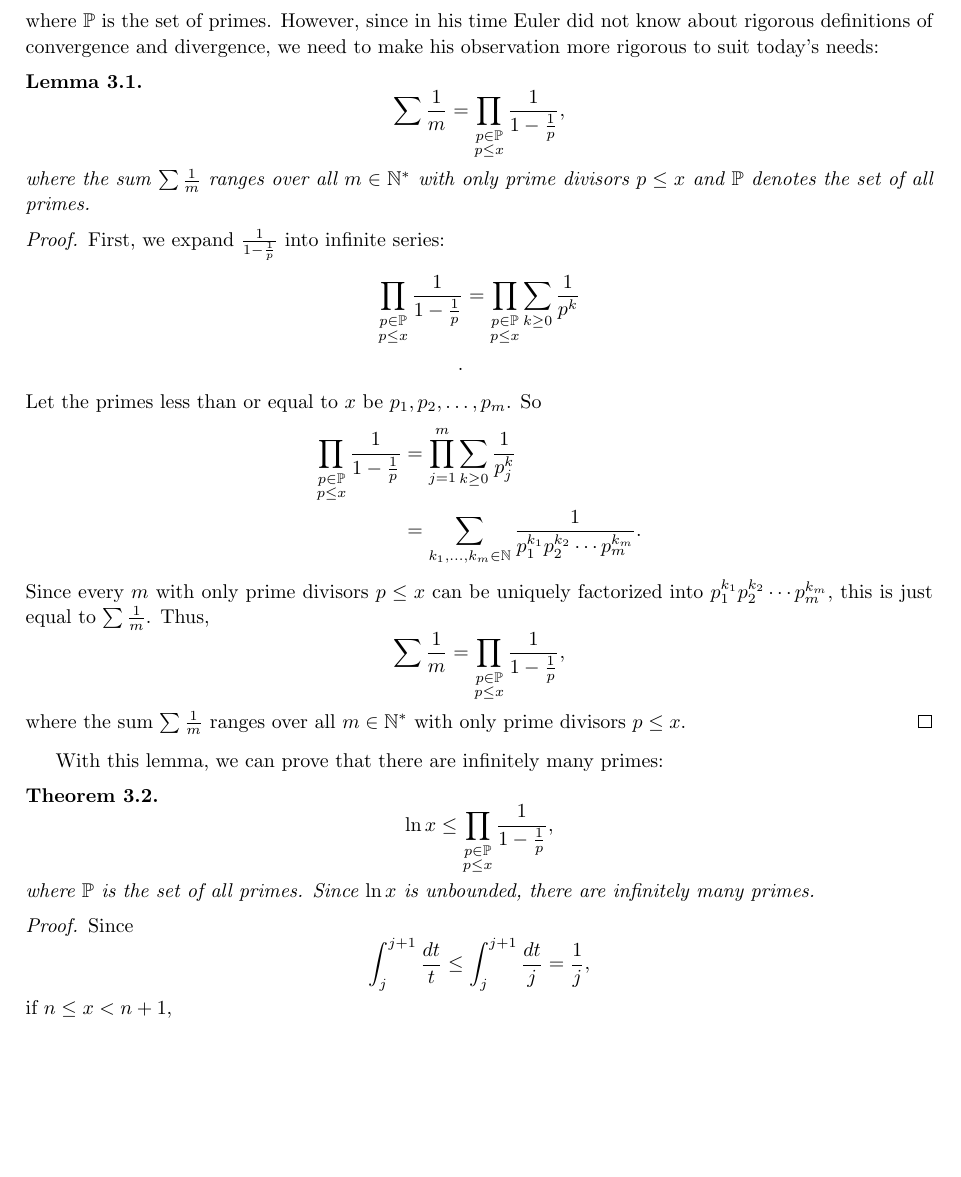
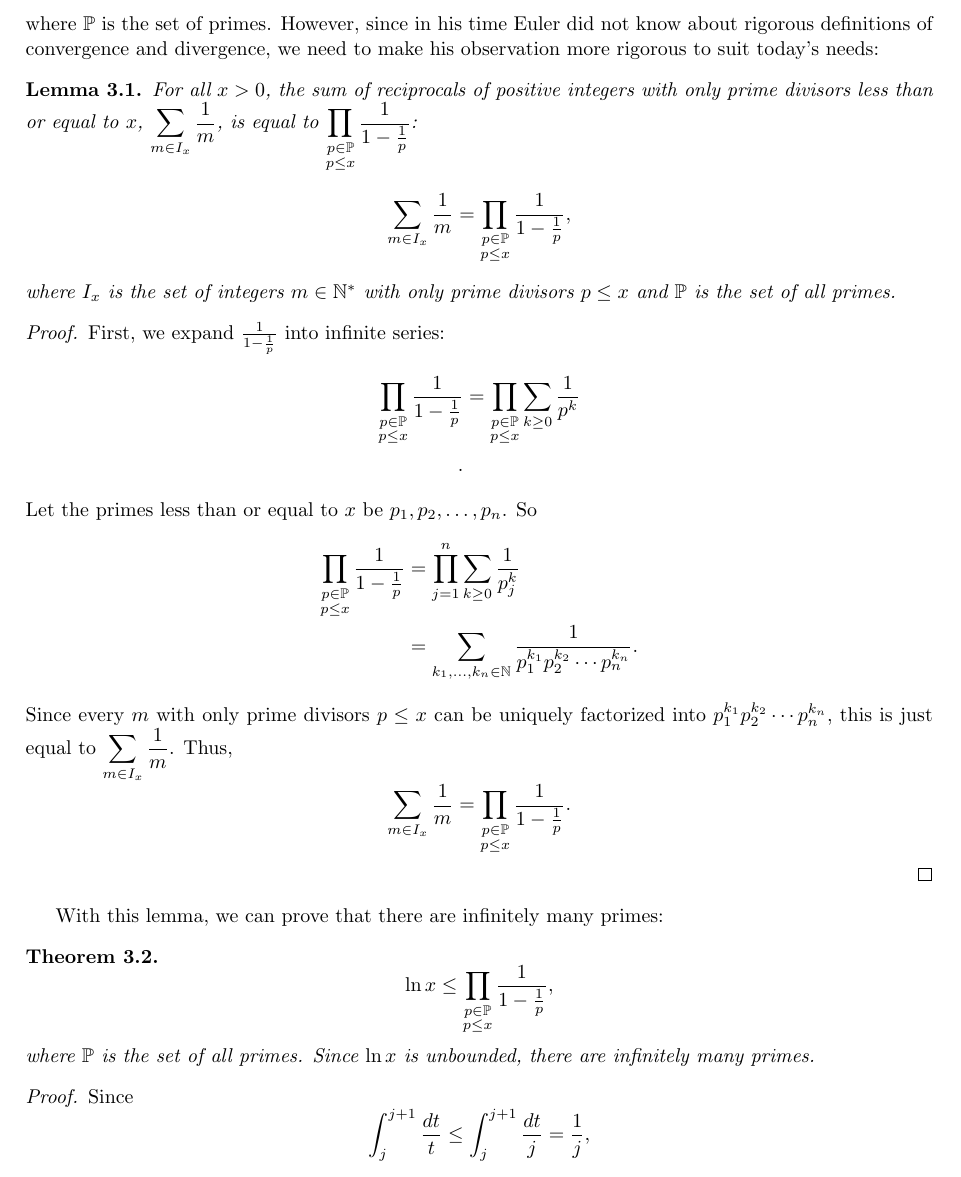
Before and after one commit to fanzhuyifan/2018WinMath171WIM, a LaTeX paper (zhuyifan_Math171_WIM.tex): part of page 3 of 6, cut so that both start at the same text, the shorter picture padded with empty space. Compiled offline with pdfLaTeX.

Commit message:
Fix lem:EulerProduct

```diff
--- a/zhuyifan_Math171_WIM.tex
+++ b/zhuyifan_Math171_WIM.tex
@@ -136,11 +136,12 @@ The analytical proofs of the infinitude of primes rest on Euler's observation th
 where $\mathbb{P}$ is the set of primes.
 However, since in his time Euler did not know about rigorous definitions of convergence and divergence, we need to make his observation more rigorous to suit today's needs:
 \begin{lemma}
+  For all $x>0$, the sum of reciprocals of positive integers with only prime divisors less than or equal to $x$, $\displaystyle \sum_{m\in I_x}\frac{1}{m}$, is equal to $\displaystyle \prod\limits_{\substack{p\in\mathbb{P}\\p\le x}}\frac{1}{1-\frac{1}{p}}$:
   \[
-  \sum\frac{1}{m}=\prod\limits_{\substack{p\in\mathbb{P}\\p\le x}}\frac{1}{1-\frac{1}{p}}
+  \sum_{m\in I_x}\frac{1}{m}=\prod\limits_{\substack{p\in\mathbb{P}\\p\le x}}\frac{1}{1-\frac{1}{p}}
   ,
   \]
-  where the sum $\sum\frac{1}{m}$ ranges over all $m\in\mathbb{N^*}$ with only prime divisors $p\le x$ and $\mathbb{P}$ denotes the set of all primes.
+  where $I_x$ is the set of integers $m\in\mathbb{N^*}$ with only prime divisors $p\le x$ and $\mathbb{P}$ is the set of all primes.
   \label{lem:EulerProduct}
 \end{lemma}
 \begin{proof}
@@ -149,18 +150,17 @@ However, since in his time Euler did not know about rigorous definitions of conv
     \prod\limits_{\substack{p\in\mathbb{P}\\p\le x}}\frac{1}{1-\frac{1}{p}}&=\prod\limits_{\substack{p\in\mathbb{P}\\p\le x}}\sum_{k\ge0}\frac{1}{p^k}\\
     .
   \end{align*}
-  Let the primes less than or equal to $x$ be $p_1,p_2,\dots,p_m$. So
+  Let the primes less than or equal to $x$ be $p_1,p_2,\dots,p_n$. So
   \begin{align*}
-    \prod\limits_{\substack{p\in\mathbb{P}\\p\le x}}\frac{1}{1-\frac{1}{p}}&=\prod\limits_{j=1}^m\sum_{k\ge0}\frac{1}{p_j^k}\\
-    &=\sum\limits_{k_1,\dots,k_m\in\mathbb{N}}\frac{1}{p_1^{k_1}p_2^{k_2}\cdots p_m^{k_m}}
+    \prod\limits_{\substack{p\in\mathbb{P}\\p\le x}}\frac{1}{1-\frac{1}{p}}&=\prod\limits_{j=1}^n\sum_{k\ge0}\frac{1}{p_j^k}\\
+    &=\sum\limits_{k_1,\dots,k_n\in\mathbb{N}}\frac{1}{p_1^{k_1}p_2^{k_2}\cdots p_n^{k_n}}
     .
   \end{align*}
-  Since every $m$ with only prime divisors $p\le x$ can be uniquely factorized into $p_1^{k_1}p_2^{k_2}\cdots p_m^{k_m}$, this is just equal to $\sum\frac{1}{m}$. Thus,
+  Since every $m$ with only prime divisors $p\le x$ can be uniquely factorized into $p_1^{k_1}p_2^{k_2}\cdots p_n^{k_n}$, this is just equal to $\displaystyle\sum_{m\in I_x}\frac{1}{m}$. Thus,
   \[
-  \sum\frac{1}{m}=\prod\limits_{\substack{p\in\mathbb{P}\\p\le x}}\frac{1}{1-\frac{1}{p}}
-  ,
+  \sum_{m\in I_x}\frac{1}{m}=\prod\limits_{\substack{p\in\mathbb{P}\\p\le x}}\frac{1}{1-\frac{1}{p}}
+  .
   \]
-  where the sum $\sum\frac{1}{m}$ ranges over all $m\in\mathbb{N^*}$ with only prime divisors $p\le x$.
 \end{proof}
 With this lemma, we can prove that there are infinitely many primes:
 \begin{theorem}
```
